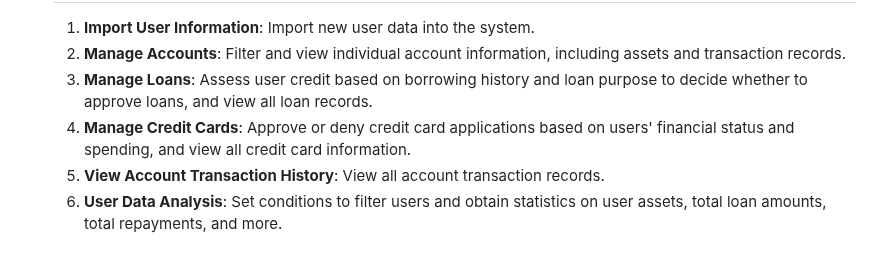
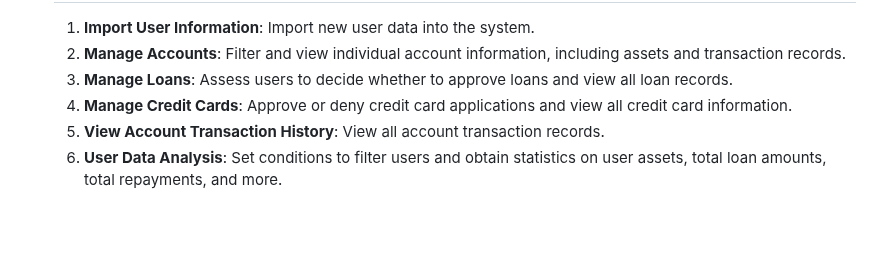
Before and after one commit to glendawei/database_project, a Markdown page: README.md, the part around the change. GitHub-like rendering; blank space fills up the shorter version.

```diff
--- a/README.md
+++ b/README.md
@@ -42,8 +42,8 @@ The platform supports two user roles: **User** and **Admin**. Users, representin
 
    1. **Import User Information**: Import new user data into the system.
    2. **Manage Accounts**: Filter and view individual account information, including assets and transaction records.
-   3. **Manage Loans**: Assess user credit based on borrowing history and loan purpose to decide whether to approve loans, and view all loan records.
-   4. **Manage Credit Cards**: Approve or deny credit card applications based on users' financial status and spending, and view all credit card information.
+   3. **Manage Loans**: Assess users to decide whether to approve loans and view all loan records.
+   4. **Manage Credit Cards**: Approve or deny credit card applications and view all credit card information.
    5. **View Account Transaction History**: View all account transaction records.
    6. **User Data Analysis**: Set conditions to filter users and obtain statistics on user assets, total loan amounts, total repayments, and more.
 
```
